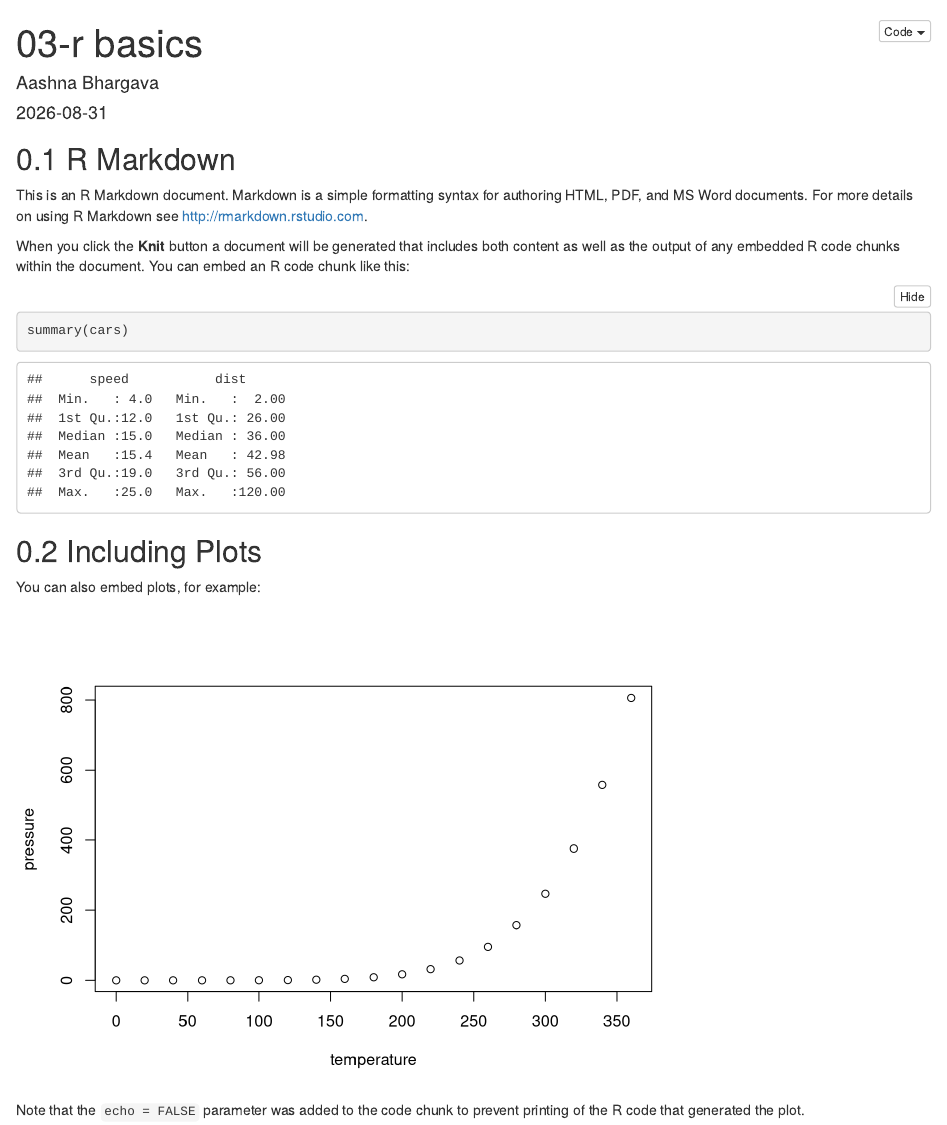
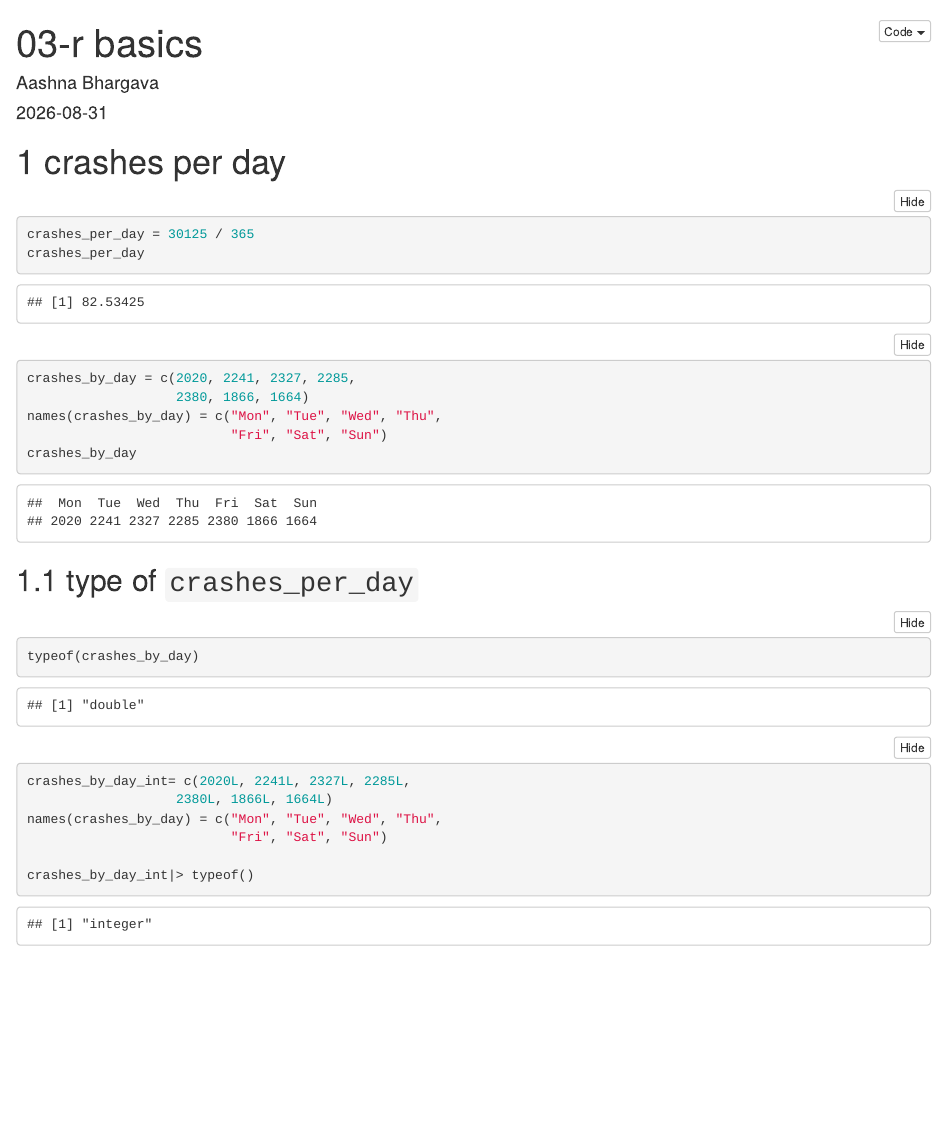
Before and after one commit to aashbhar/business_intelligence, an R Markdown document (markdowns/03_r_basics.Rmd): the page in a window 1100 px wide, from its top. Rendered offline with R 4.5, knitr and Pandoc, with nearby package versions.

Commit message:
end of class03

````diff
--- a/markdowns/03_r_basics.Rmd
+++ b/markdowns/03_r_basics.Rmd
@@ -8,29 +8,28 @@
     toc_float: TRUE #wanna have toc on the left side
     number_sections: TRUE #gonna call them section 1 and 2
     code_folding: show #shows or hides code
-    code_download: TRUE
+    code_download: TRUE # allows you to download the document
 ---
+# crashes per day
+```{r}
+crashes_per_day = 30125 / 365
+crashes_per_day
+```
+```{r}
+crashes_by_day = c(2020, 2241, 2327, 2285,
+                   2380, 1866, 1664)
+names(crashes_by_day) = c("Mon", "Tue", "Wed", "Thu",
+                          "Fri", "Sat", "Sun")
+crashes_by_day
+```
+## type of `crashes_per_day`
+```{r}
+typeof(crashes_by_day)
 
-```{r setup, include=FALSE}
-knitr::opts_chunk$set(echo = TRUE)
+crashes_by_day_int= c(2020L, 2241L, 2327L, 2285L,
+                   2380L, 1866L, 1664L)
+names(crashes_by_day) = c("Mon", "Tue", "Wed", "Thu",
+                          "Fri", "Sat", "Sun")
+
+crashes_by_day_int|> typeof()
 ```
-
-## R Markdown
-
-This is an R Markdown document. Markdown is a simple formatting syntax for authoring HTML, PDF, and MS Word documents. For more details on using R Markdown see <http://rmarkdown.rstudio.com>.
-
-When you click the **Knit** button a document will be generated that includes both content as well as the output of any embedded R code chunks within the document. You can embed an R code chunk like this:
-
-```{r cars}
-summary(cars)
-```
-
-## Including Plots
-
-You can also embed plots, for example:
-
-```{r pressure, echo=FALSE}
-plot(pressure)
-```
-
-Note that the `echo = FALSE` parameter was added to the code chunk to prevent printing of the R code that generated the plot.
````
Also changed, not shown: markdowns/03_r_basics.html.
